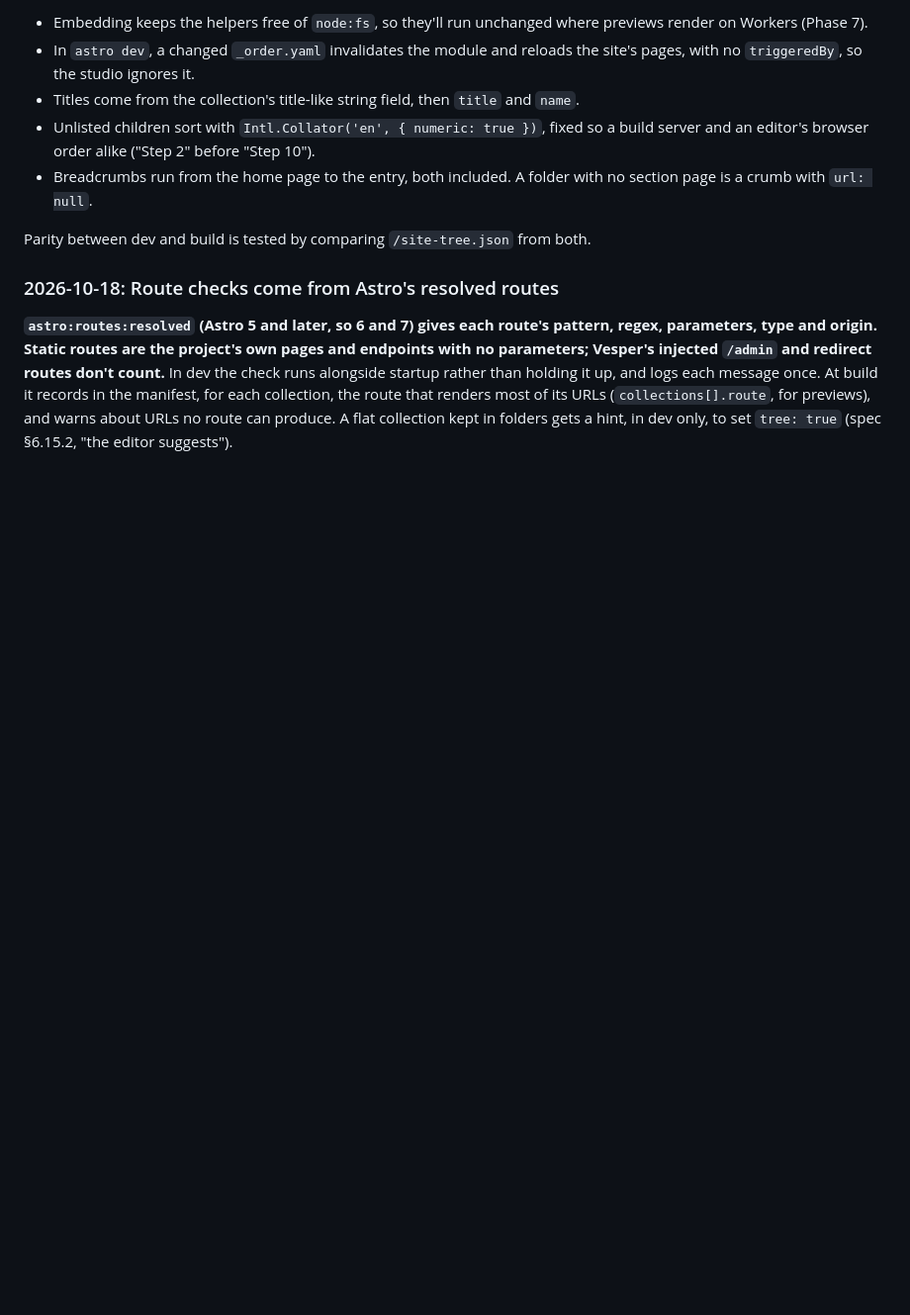
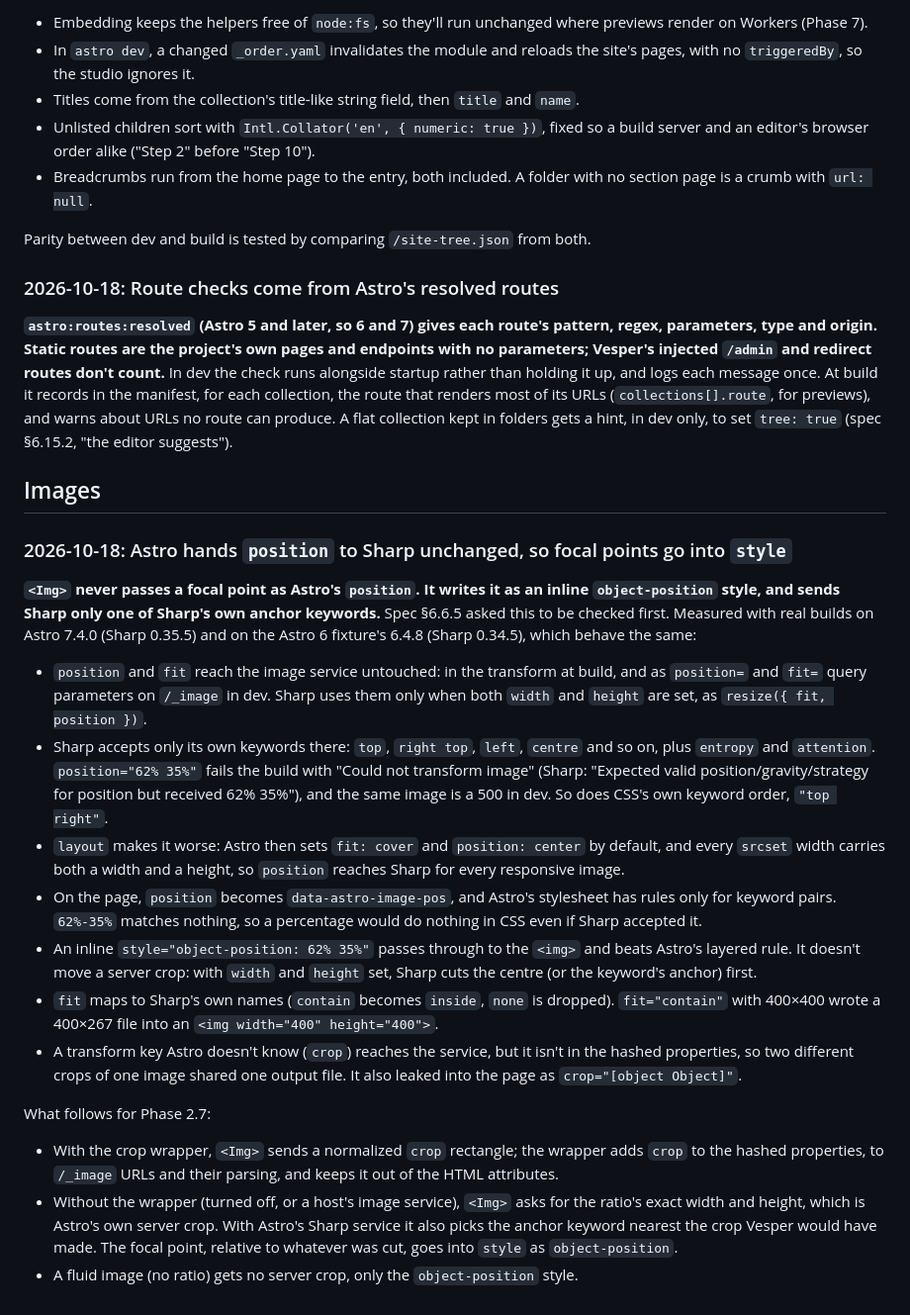
Before and after one commit to VesperCMS/vespercms, a Markdown page: DECISIONS.md, the part around the change. Shown at 99% size. Drawn GitHub-style; blank space fills up the shorter version.

Commit message:
docs: record how Astro 7.4 and 6 forward position and fit to Sharp
Measured with real builds on both majors before building Phase 2.7 on
it (spec §6.6.5, §11 Phase 2.7): percentages and CSS-order keywords in
position fail Sharp, and unknown transform keys aren't hashed.

Co-Authored-By: Claude Opus 5.5 <noreply@anthropic.com>

```diff
--- a/DECISIONS.md
+++ b/DECISIONS.md
@@ -525,3 +525,21 @@ Parity between dev and build is tested by comparing `/site-tree.json` from both.
 ### 2026-10-18: Route checks come from Astro's resolved routes
 
 **`astro:routes:resolved` (Astro 5 and later, so 6 and 7) gives each route's pattern, regex, parameters, type and origin. Static routes are the project's own pages and endpoints with no parameters; Vesper's injected `/admin` and redirect routes don't count.** In dev the check runs alongside startup rather than holding it up, and logs each message once. At build it records in the manifest, for each collection, the route that renders most of its URLs (`collections[].route`, for previews), and warns about URLs no route can produce. A flat collection kept in folders gets a hint, in dev only, to set `tree: true` (spec §6.15.2, "the editor suggests").
+
+## Images
+
+### 2026-10-18: Astro hands `position` to Sharp unchanged, so focal points go into `style`
+
+**`<Img>` never passes a focal point as Astro's `position`. It writes it as an inline `object-position` style, and sends Sharp only one of Sharp's own anchor keywords.** Spec §6.6.5 asked this to be checked first. Measured with real builds on Astro 7.4.0 (Sharp 0.35.5) and on the Astro 6 fixture's 6.4.8 (Sharp 0.34.5), which behave the same:
+- `position` and `fit` reach the image service untouched: in the transform at build, and as `position=` and `fit=` query parameters on `/_image` in dev. Sharp uses them only when both `width` and `height` are set, as `resize({ fit, position })`.
+- Sharp accepts only its own keywords there: `top`, `right top`, `left`, `centre` and so on, plus `entropy` and `attention`. `position="62% 35%"` fails the build with "Could not transform image" (Sharp: "Expected valid position/gravity/strategy for position but received 62% 35%"), and the same image is a 500 in dev. So does CSS's own keyword order, `"top right"`.
+- `layout` makes it worse: Astro then sets `fit: cover` and `position: center` by default, and every `srcset` width carries both a width and a height, so `position` reaches Sharp for every responsive image.
+- On the page, `position` becomes `data-astro-image-pos`, and Astro's stylesheet has rules only for keyword pairs. `62%-35%` matches nothing, so a percentage would do nothing in CSS even if Sharp accepted it.
+- An inline `style="object-position: 62% 35%"` passes through to the `<img>` and beats Astro's layered rule. It doesn't move a server crop: with `width` and `height` set, Sharp cuts the centre (or the keyword's anchor) first.
+- `fit` maps to Sharp's own names (`contain` becomes `inside`, `none` is dropped). `fit="contain"` with 400×400 wrote a 400×267 file into an `<img width="400" height="400">`.
+- A transform key Astro doesn't know (`crop`) reaches the service, but it isn't in the hashed properties, so two different crops of one image shared one output file. It also leaked into the page as `crop="[object Object]"`.
+
+What follows for Phase 2.7:
+- With the crop wrapper, `<Img>` sends a normalized `crop` rectangle; the wrapper adds `crop` to the hashed properties, to `/_image` URLs and their parsing, and keeps it out of the HTML attributes.
+- Without the wrapper (turned off, or a host's image service), `<Img>` asks for the ratio's exact width and height, which is Astro's own server crop. With Astro's Sharp service it also picks the anchor keyword nearest the crop Vesper would have made. The focal point, relative to whatever was cut, goes into `style` as `object-position`.
+- A fluid image (no ratio) gets no server crop, only the `object-position` style.
```
